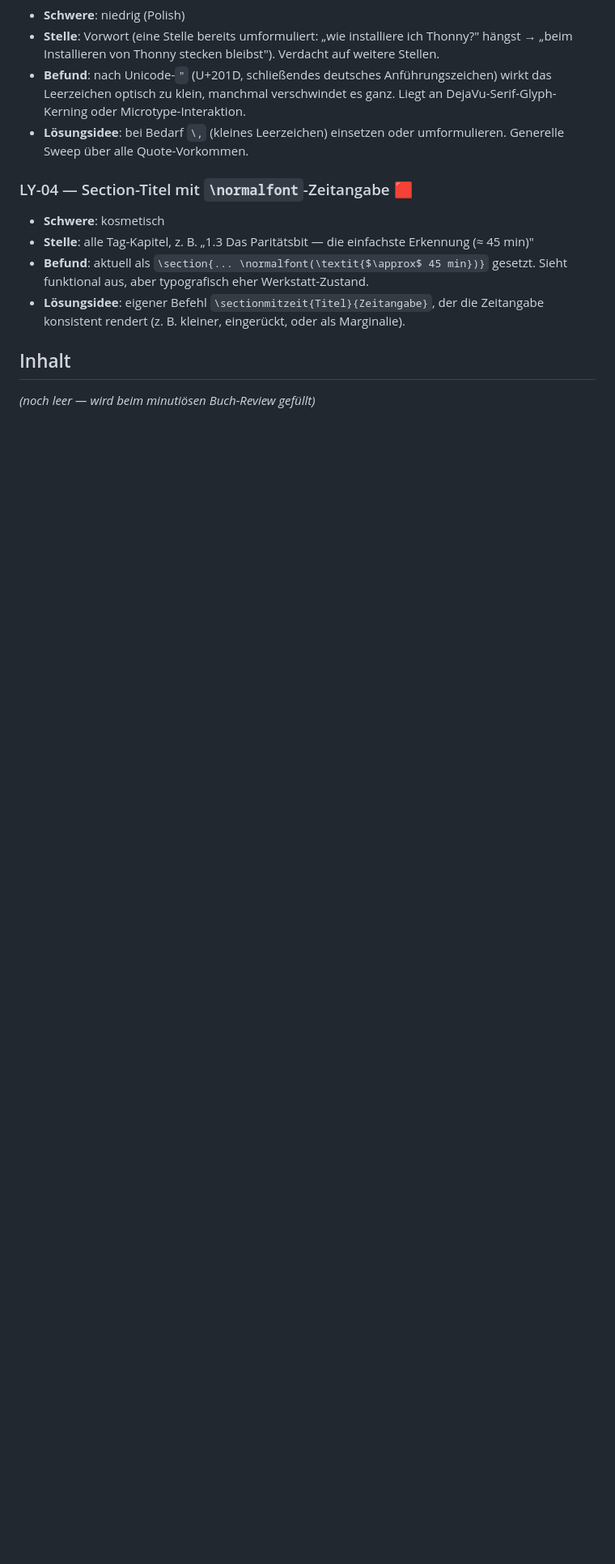
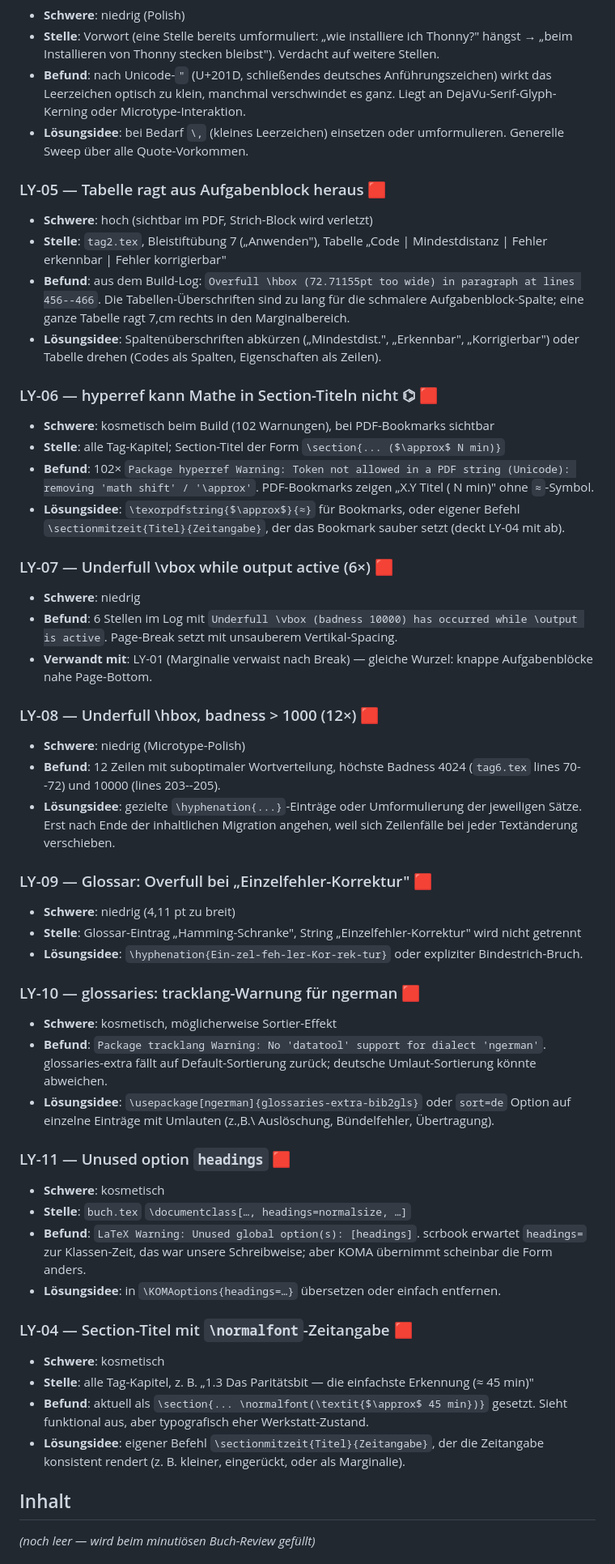
Before and after one commit to cgommel/geheimnis-der-redundanz, a Markdown page: doku/MAENGEL.md, the part around the change. Shown at 81% size. GitHub-like rendering; blank space fills up the shorter version.

Commit message:
doku/MAENGEL: sieben Layout-Punkte aus dem Build-Log nachgetragen
Aus den Warnungen im pdf/latex/buch.log destilliert:

- LY-05 (hoch): Tabelle in tag2.tex Bleistiftübung 7 ist 72,7 pt zu
  breit und ragt aus dem Aufgabenblock heraus — sichtbarer Layout-
  Bruch.
- LY-06 (kosmetisch×102): hyperref kann Mathe (\\approx) in Section-
  Titeln nicht in PDF-Bookmarks rendern. Lösung via
  \\texorpdfstring oder eigenem \\sectionmitzeit-Befehl (deckt LY-04
  mit ab).
- LY-07: 6× Underfull \\vbox while output active — Page-Break-Stress;
  verwandt mit LY-01 (Marginalie verwaist).
- LY-08: 12× Underfull \\hbox mit Badness >1000, höchste 10000 in
  tag6.tex. Mikrotypografie-Polish, am Ende der inhaltlichen Arbeit
  durchgehen.
- LY-09: Glossar-Eintrag „Hamming-Schranke" mit Overfull bei
  „Einzelfehler-Korrektur" (4 pt) — Hyphenation-Hilfe nötig.
- LY-10: glossaries-tracklang findet kein 'datatool' für ngerman —
  deutsche Sortierung ggf. nicht korrekt.
- LY-11: Unused option 'headings' in \\documentclass — KOMA-Optionen
  prüfen.

```diff
--- a/doku/MAENGEL.md
+++ b/doku/MAENGEL.md
@@ -58,6 +58,73 @@
 - **Lösungsidee**: bei Bedarf `\,` (kleines Leerzeichen) einsetzen
   oder umformulieren. Generelle Sweep über alle Quote-Vorkommen.
 
+### LY-05 — Tabelle ragt aus Aufgabenblock heraus 🟥
+- **Schwere**: hoch (sichtbar im PDF, Strich-Block wird verletzt)
+- **Stelle**: `tag2.tex`, Bleistiftübung 7 („Anwenden"), Tabelle
+  „Code | Mindestdistanz | Fehler erkennbar | Fehler korrigierbar"
+- **Befund**: aus dem Build-Log: `Overfull \hbox (72.71155pt too
+  wide) in paragraph at lines 456--466`. Die Tabellen-Überschriften
+  sind zu lang für die schmalere Aufgabenblock-Spalte; eine ganze
+  Tabelle ragt 7\,cm rechts in den Marginalbereich.
+- **Lösungsidee**: Spaltenüberschriften abkürzen („Mindestdist.",
+  „Erkennbar", „Korrigierbar") oder Tabelle drehen (Codes als
+  Spalten, Eigenschaften als Zeilen).
+
+### LY-06 — hyperref kann Mathe in Section-Titeln nicht ⌬ 🟥
+- **Schwere**: kosmetisch beim Build (102 Warnungen), bei
+  PDF-Bookmarks sichtbar
+- **Stelle**: alle Tag-Kapitel; Section-Titel der Form
+  `\section{... ($\approx$ N min)}`
+- **Befund**: 102×
+  `Package hyperref Warning: Token not allowed in a PDF string
+  (Unicode): removing 'math shift' / '\approx'`. PDF-Bookmarks zeigen
+  „X.Y Titel ( N min)" ohne `≈`-Symbol.
+- **Lösungsidee**: `\texorpdfstring{$\approx$}{≈}` für Bookmarks,
+  oder eigener Befehl `\sectionmitzeit{Titel}{Zeitangabe}`, der das
+  Bookmark sauber setzt (deckt LY-04 mit ab).
+
+### LY-07 — Underfull \vbox while output active (6×) 🟥
+- **Schwere**: niedrig
+- **Befund**: 6 Stellen im Log mit
+  `Underfull \vbox (badness 10000) has occurred while \output is
+  active`. Page-Break setzt mit unsauberem Vertikal-Spacing.
+- **Verwandt mit**: LY-01 (Marginalie verwaist nach Break) — gleiche
+  Wurzel: knappe Aufgabenblöcke nahe Page-Bottom.
+
+### LY-08 — Underfull \hbox, badness > 1000 (12×) 🟥
+- **Schwere**: niedrig (Microtype-Polish)
+- **Befund**: 12 Zeilen mit suboptimaler Wortverteilung, höchste
+  Badness 4024 (`tag6.tex` lines 70--72) und 10000 (lines 203--205).
+- **Lösungsidee**: gezielte `\hyphenation{...}`-Einträge oder
+  Umformulierung der jeweiligen Sätze. Erst nach Ende der inhaltlichen
+  Migration angehen, weil sich Zeilenfälle bei jeder Textänderung
+  verschieben.
+
+### LY-09 — Glossar: Overfull bei „Einzelfehler-Korrektur" 🟥
+- **Schwere**: niedrig (4,11 pt zu breit)
+- **Stelle**: Glossar-Eintrag „Hamming-Schranke", String
+  „Einzelfehler-Korrektur" wird nicht getrennt
+- **Lösungsidee**: `\hyphenation{Ein-zel-feh-ler-Kor-rek-tur}` oder
+  expliziter Bindestrich-Bruch.
+
+### LY-10 — glossaries: tracklang-Warnung für ngerman 🟥
+- **Schwere**: kosmetisch, möglicherweise Sortier-Effekt
+- **Befund**: `Package tracklang Warning: No 'datatool' support for
+  dialect 'ngerman'`. glossaries-extra fällt auf Default-Sortierung
+  zurück; deutsche Umlaut-Sortierung könnte abweichen.
+- **Lösungsidee**: `\usepackage[ngerman]{glossaries-extra-bib2gls}`
+  oder `sort=de` Option auf einzelne Einträge mit Umlauten
+  (z.\,B.\ Auslöschung, Bündelfehler, Übertragung).
+
+### LY-11 — Unused option `headings` 🟥
+- **Schwere**: kosmetisch
+- **Stelle**: `buch.tex` `\documentclass[…, headings=normalsize, …]`
+- **Befund**: `LaTeX Warning: Unused global option(s): [headings]`.
+  scrbook erwartet `headings=` zur Klassen-Zeit, das war unsere
+  Schreibweise; aber KOMA übernimmt scheinbar die Form anders.
+- **Lösungsidee**: in `\KOMAoptions{headings=…}` übersetzen oder
+  einfach entfernen.
+
 ### LY-04 — Section-Titel mit `\normalfont`-Zeitangabe 🟥
 - **Schwere**: kosmetisch
 - **Stelle**: alle Tag-Kapitel, z. B. „1.3 Das Paritätsbit — die
```
